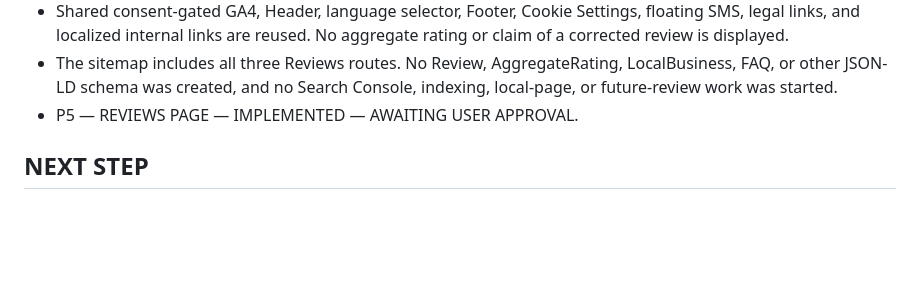
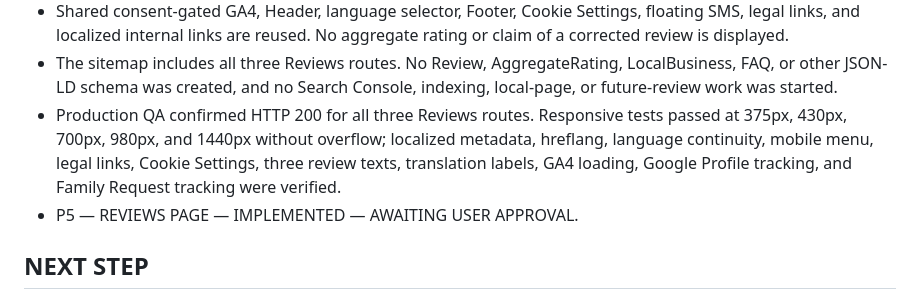
Before and after one commit to benhurfig/magic-balloon-childcare, a Markdown page: PROJECT-STATUS.md, the part around the change. Drawn GitHub-style; blank space fills up the shorter version.

Commit message:
Record Reviews page validation

```diff
--- a/PROJECT-STATUS.md
+++ b/PROJECT-STATUS.md
@@ -208,6 +208,7 @@ Static website using semantic HTML, separate block-level CSS files imported by `
 - The official Google Business Profile is used for `google_profile_click` from `reviews_hero` and `reviews_google_section`. The official SmartMate URL uses `family_request_click` from `reviews_final_cta`.
 - Shared consent-gated GA4, Header, language selector, Footer, Cookie Settings, floating SMS, legal links, and localized internal links are reused. No aggregate rating or claim of a corrected review is displayed.
 - The sitemap includes all three Reviews routes. No Review, AggregateRating, LocalBusiness, FAQ, or other JSON-LD schema was created, and no Search Console, indexing, local-page, or future-review work was started.
+- Production QA confirmed HTTP 200 for all three Reviews routes. Responsive tests passed at 375px, 430px, 700px, 980px, and 1440px without overflow; localized metadata, hreflang, language continuity, mobile menu, legal links, Cookie Settings, three review texts, translation labels, GA4 loading, Google Profile tracking, and Family Request tracking were verified.
 - P5 — REVIEWS PAGE — IMPLEMENTED — AWAITING USER APPROVAL.
 
 ## NEXT STEP
```
